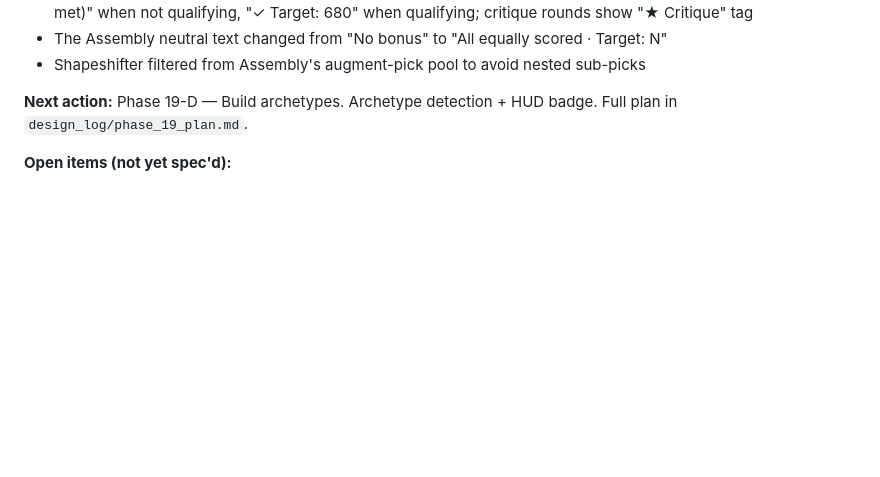
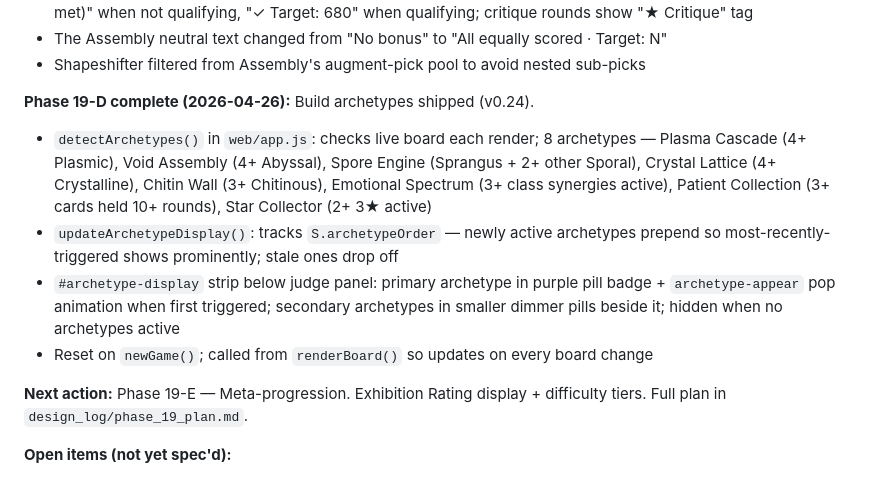
Before and after one commit to bazzboyy1/auto-card-battles, a Markdown page: DESIGN_LOG.md, the part around the change. Drawn GitHub-style; blank space fills up the shorter version.

Commit message:
Update design log: Phase 19-D complete, next action 19-E

```diff
--- a/DESIGN_LOG.md
+++ b/DESIGN_LOG.md
@@ -283,7 +283,13 @@ Class synergy values (final):
 - The Assembly neutral text changed from "No bonus" to "All equally scored · Target: N"
 - Shapeshifter filtered from Assembly's augment-pick pool to avoid nested sub-picks
 
-**Next action:** Phase 19-D — Build archetypes. Archetype detection + HUD badge. Full plan in `design_log/phase_19_plan.md`.
+**Phase 19-D complete (2026-04-26):** Build archetypes shipped (v0.24).
+- `detectArchetypes()` in `web/app.js`: checks live board each render; 8 archetypes — Plasma Cascade (4+ Plasmic), Void Assembly (4+ Abyssal), Spore Engine (Sprangus + 2+ other Sporal), Crystal Lattice (4+ Crystalline), Chitin Wall (3+ Chitinous), Emotional Spectrum (3+ class synergies active), Patient Collection (3+ cards held 10+ rounds), Star Collector (2+ 3★ active)
+- `updateArchetypeDisplay()`: tracks `S.archetypeOrder` — newly active archetypes prepend so most-recently-triggered shows prominently; stale ones drop off
+- `#archetype-display` strip below judge panel: primary archetype in purple pill badge + `archetype-appear` pop animation when first triggered; secondary archetypes in smaller dimmer pills beside it; hidden when no archetypes active
+- Reset on `newGame()`; called from `renderBoard()` so updates on every board change
+
+**Next action:** Phase 19-E — Meta-progression. Exhibition Rating display + difficulty tiers. Full plan in `design_log/phase_19_plan.md`.
 
 **Open items (not yet spec'd):**
 - Shapeshifter + class interaction (deferred to playtest 3)
```
